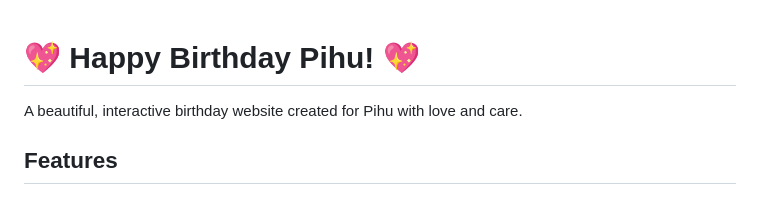
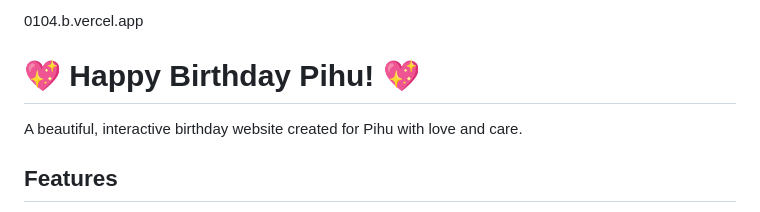
Before and after one commit to gautamkr0104/B-day, a Markdown page: README.md, the part around the change. Drawn GitHub-style.

```diff
--- a/README.md
+++ b/README.md
@@ -1,3 +1,5 @@
+0104.b.vercel.app
+
 # 💖 Happy Birthday Pihu! 💖
 
 A beautiful, interactive birthday website created for Pihu with love and care.
```
